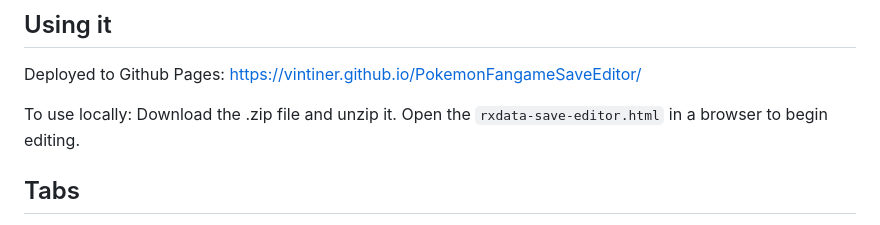
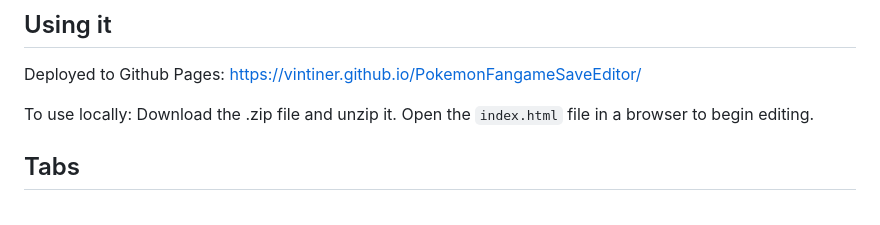
Before and after one commit to Vintiner/PokemonFangameSaveEditor, a Markdown page: README.md, the part around the change. Rendered like a GitHub page.

```diff
--- a/README.md
+++ b/README.md
@@ -11,7 +11,7 @@ Everything runs in the browser. Your save is read by the page and never sent any
 Deployed to Github Pages: https://vintiner.github.io/PokemonFangameSaveEditor/
 
 
-To use locally: Download the .zip file and unzip it. Open the `rxdata-save-editor.html` in a browser to begin editing.
+To use locally: Download the .zip file and unzip it. Open the `index.html` file in a browser to begin editing.
 
 
 ## Tabs
```
